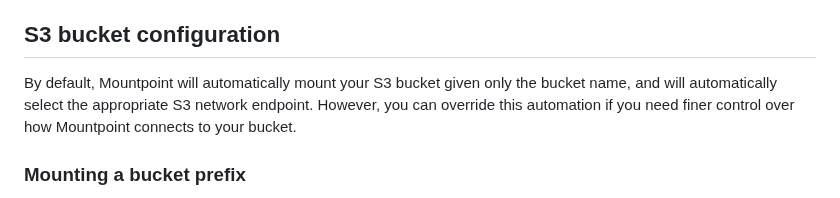
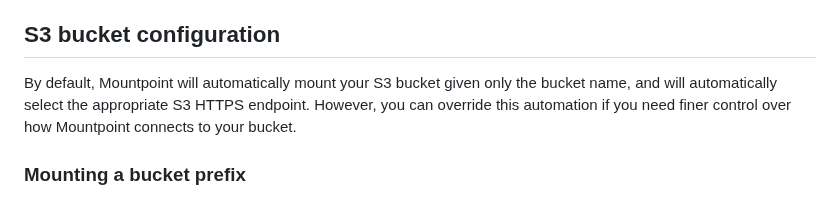
Before and after one commit to awslabs/mountpoint-s3, a Markdown page: doc/CONFIGURATION.md, the part around the change. GitHub-like rendering.

Commit message:
Update CONFIGURATION.md to mention HTTPS endpoint explicitly
Some users reached out to clarify if mountpoint-s3 will use HTTPS or HTTP to access Amazon S3. By updating this documentation, this is mentioned and can be found when performing text searches, etc..

Signed-off-by: Daniel Carl Jones <djonesoa@amazon.com>

```diff
--- a/doc/CONFIGURATION.md
+++ b/doc/CONFIGURATION.md
@@ -74,7 +74,7 @@ Mountpoint also respects access control lists (ACLs) applied to objects in your
 
 ## S3 bucket configuration
 
-By default, Mountpoint will automatically mount your S3 bucket given only the bucket name, and will automatically select the appropriate S3 network endpoint. However, you can override this automation if you need finer control over how Mountpoint connects to your bucket.
+By default, Mountpoint will automatically mount your S3 bucket given only the bucket name, and will automatically select the appropriate S3 HTTPS endpoint. However, you can override this automation if you need finer control over how Mountpoint connects to your bucket.
 
 ### Mounting a bucket prefix
 
```
